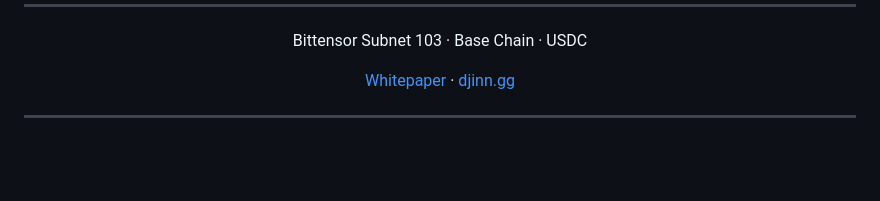
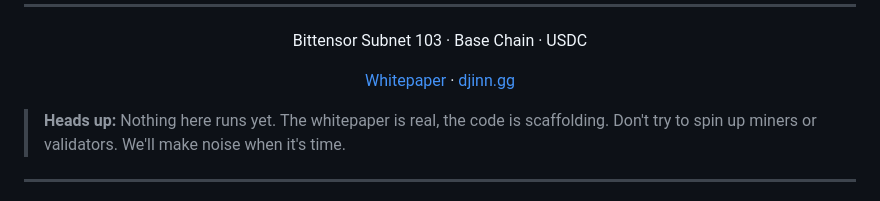
Before and after one commit to Djinn-Inc/djinn, a Markdown page: README.md, the part around the change. GitHub-like rendering; blank space fills up the shorter version.

Commit message:
README: add pre-release notice
Co-Authored-By: Claude Opus 4.6 <noreply@anthropic.com>

```diff
--- a/README.md
+++ b/README.md
@@ -16,6 +16,8 @@ Bittensor Subnet 103 · Base Chain · USDC
 
 [Whitepaper](docs/whitepaper.md) · [djinn.gg](https://djinn.gg)
 </div>
+
+> **Heads up:** Nothing here runs yet. The whitepaper is real, the code is scaffolding. Don't try to spin up miners or validators. We'll make noise when it's time.
 
 ---
 
```
